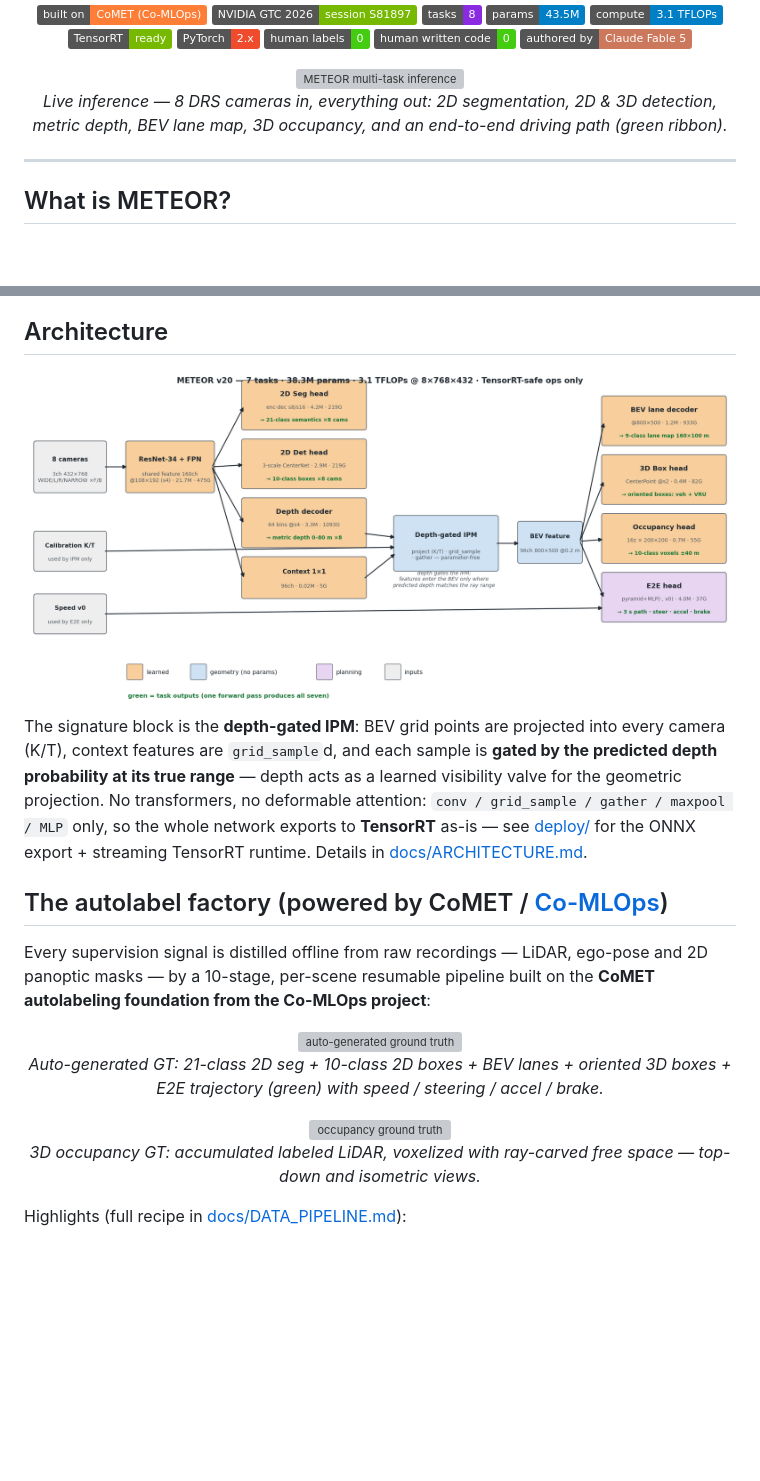
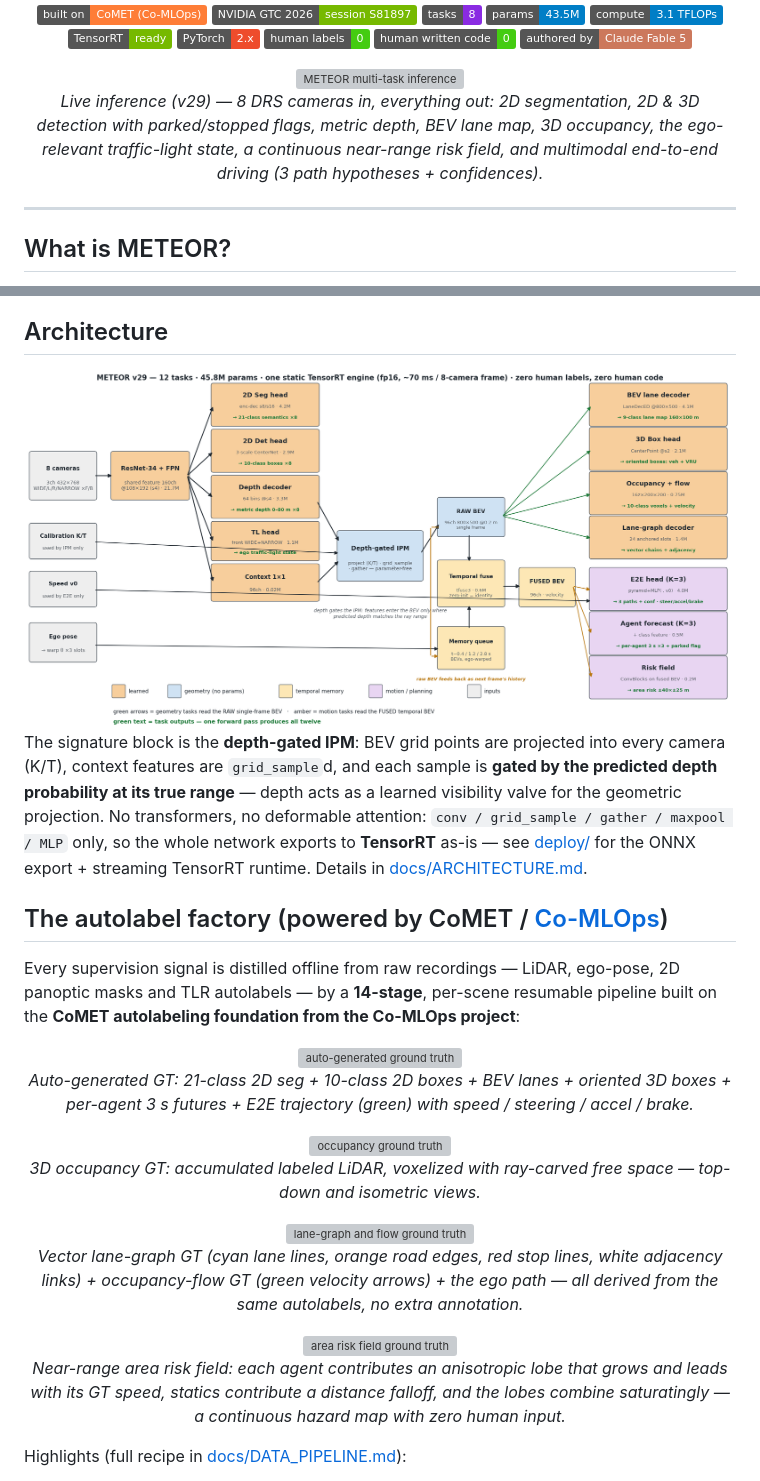
Before and after one commit to tier4/METEOR, a Markdown page: README.md, 2 parts joined by grey strips. Drawn GitHub-style; pictures changed too: docs/media/architecture.png; badges without logos; blank space fills up the shorter version; grey boxes are pictures that could not be loaded.

```diff
--- a/README.md
+++ b/README.md
@@ -21,8 +21,10 @@
 
 <img src="docs/media/inference.gif" width="880" alt="METEOR multi-task inference"/>
 
-*Live inference — 8 DRS cameras in, everything out: 2D segmentation, 2D & 3D detection,
-metric depth, BEV lane map, 3D occupancy, and an end-to-end driving path (green ribbon).*
+*Live inference (v29) — 8 DRS cameras in, everything out: 2D segmentation, 2D & 3D
+detection with parked/stopped flags, metric depth, BEV lane map, 3D occupancy, the
+ego-relevant traffic-light state, a continuous near-range risk field, and multimodal
+end-to-end driving (3 path hypotheses + confidences).*
 
 </div>
 
@@ -101,20 +103,33 @@ for the geometric projection. No transformers, no deformable attention:
 
 ## The autolabel factory (powered by CoMET / [Co-MLOps](https://co-mlops.tier4.jp/))
 
-Every supervision signal is distilled offline from raw recordings — LiDAR, ego-pose and
-2D panoptic masks — by a 10-stage, per-scene resumable pipeline built on the
-**CoMET autolabeling foundation from the Co-MLOps project**:
+Every supervision signal is distilled offline from raw recordings — LiDAR, ego-pose,
+2D panoptic masks and TLR autolabels — by a **14-stage**, per-scene resumable pipeline
+built on the **CoMET autolabeling foundation from the Co-MLOps project**:
 
 <div align="center">
 <img src="docs/media/groundtruth.gif" width="880" alt="auto-generated ground truth"/>
 
 *Auto-generated GT: 21-class 2D seg + 10-class 2D boxes + BEV lanes + oriented
-3D boxes + E2E trajectory (green) with speed / steering / accel / brake.*
+3D boxes + per-agent 3 s futures + E2E trajectory (green) with speed / steering /
+accel / brake.*
 
 <img src="docs/media/occ_gt.gif" width="880" alt="occupancy ground truth"/>
 
 *3D occupancy GT: accumulated labeled LiDAR, voxelized with ray-carved free space —
 top-down and isometric views.*
+
+<img src="docs/media/lanegraph_flow_gt.gif" width="880" alt="lane-graph and flow ground truth"/>
+
+*Vector lane-graph GT (cyan lane lines, orange road edges, red stop lines, white
+adjacency links) + occupancy-flow GT (green velocity arrows) + the ego path — all
+derived from the same autolabels, no extra annotation.*
+
+<img src="docs/media/risk_gt.gif" width="880" alt="area risk field ground truth"/>
+
+*Near-range area risk field: each agent contributes an anisotropic lobe that grows and
+leads with its GT speed, statics contribute a distance falloff, and the lobes combine
+saturatingly — a continuous hazard map with zero human input.*
 
 </div>
 
```
Also changed, not shown: other parts of README.md (+27 -12 lines), deploy/README.md (+44 -22 lines), 8 other files.
